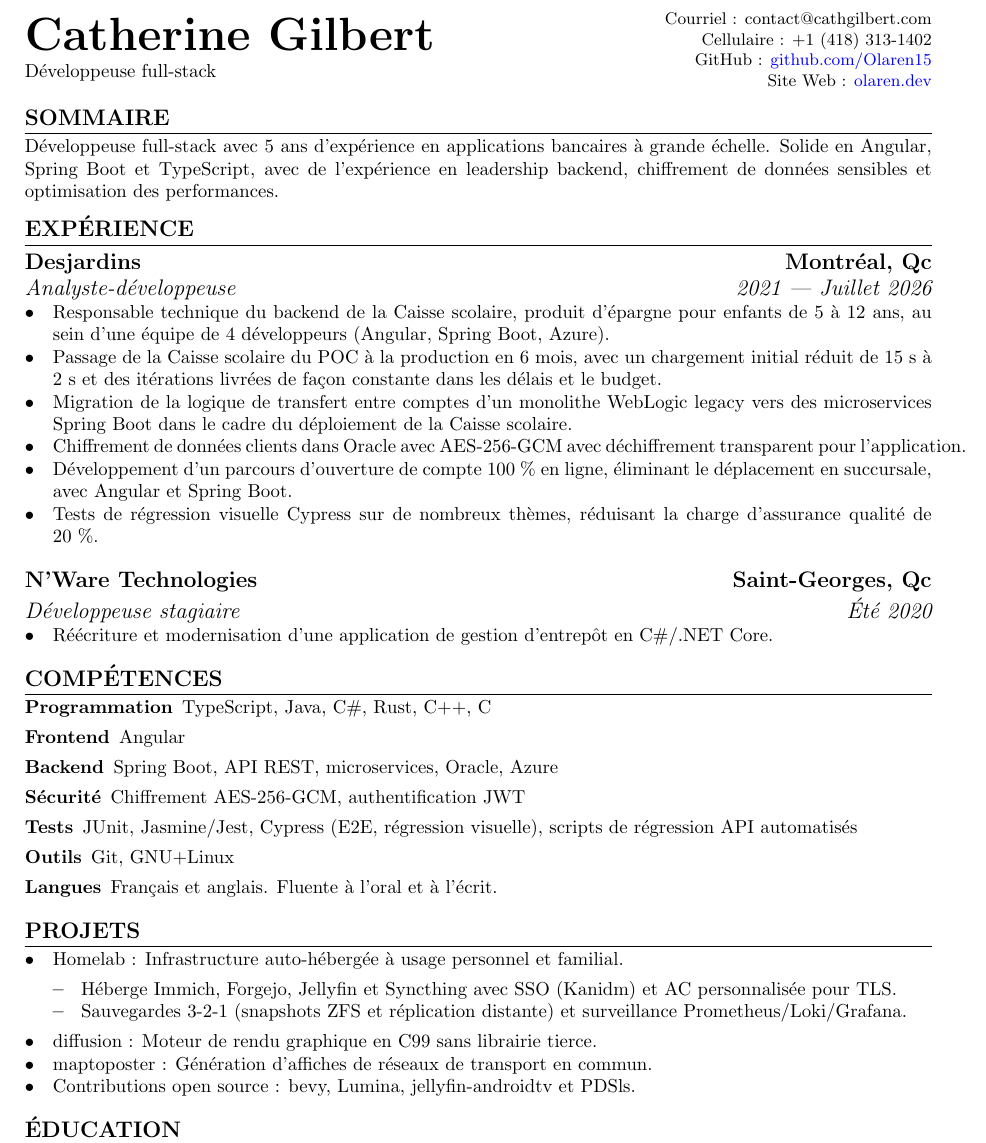
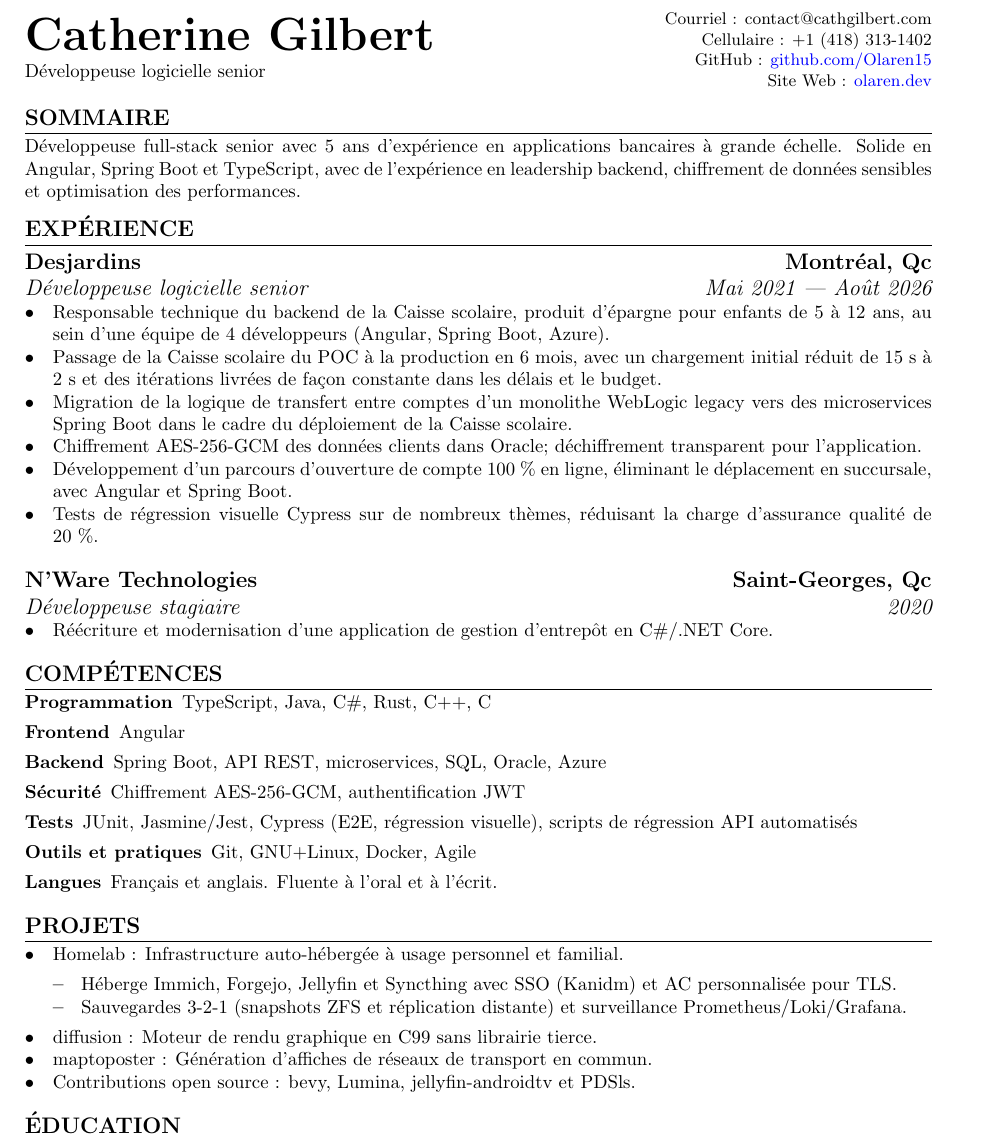
Before and after one commit to Olaren15/resume, a LaTeX document (fr.tex): part of the page, cut so that both start at the same text. Compiled offline with pdfLaTeX.

Commit message:
even more changes

```diff
--- a/fr.tex
+++ b/fr.tex
@@ -20,6 +20,14 @@
 \setlist[itemize]{noitemsep,left=0pt .. \parindent}
 \pagestyle{empty} % remove page number
 \pdfgentounicode=1
+\hyphenpenalty=10000
+\emergencystretch=2em
+\hypersetup{
+	pdftitle={Catherine Gilbert - CV},
+	pdfauthor={Catherine Gilbert},
+	pdfsubject={CV - Developpeuse logicielle senior},
+	pdfkeywords={Angular, Spring Boot, TypeScript, Java, backend, microservices, SQL, Oracle, Azure, Docker, Agile}
+}
 
 
 \begin{document}
@@ -27,7 +35,7 @@
 	\begin{minipage}[c]{0.56\textwidth}
 		\raggedright
 		{\Huge\bfseries Catherine Gilbert} \\[2pt]
-		Développeuse full-stack
+		Développeuse logicielle senior
 	\end{minipage} \hfill
 	\begin{minipage}[c]{0.42\textwidth}
 		\raggedleft
@@ -42,7 +50,7 @@
 
 \section{Sommaire}
 %==========%
-Développeuse full-stack avec 5 ans d'expérience en applications bancaires à
+Développeuse full-stack senior avec 5 ans d'expérience en applications bancaires à
 grande échelle. Solide en Angular, Spring Boot et TypeScript, avec de
 l'expérience en leadership backend, chiffrement de données sensibles et
 optimisation des performances.
@@ -51,7 +59,7 @@ optimisation des performances.
 \section{Expérience}
 %=================%
 \subsection{Desjardins \hfill Montréal, Qc}
-\subsubsection{Analyste-développeuse \hfill 2021~---~Juillet 2026}
+\subsubsection{Développeuse logicielle senior \hfill Mai 2021~---~Août 2026}
 \begin{itemize}
     \item Responsable technique du backend de la Caisse scolaire, produit
         d'épargne pour enfants de 5 à 12 ans, au sein d'une équipe de 4
@@ -62,7 +70,7 @@ optimisation des performances.
     \item Migration de la logique de transfert entre comptes d'un monolithe
         WebLogic legacy vers des microservices Spring Boot dans le cadre du
         déploiement de la Caisse scolaire.
-    \item Chiffrement de données clients dans Oracle avec AES-256-GCM avec
+    \item Chiffrement AES-256-GCM des données clients dans Oracle;
         déchiffrement transparent pour l'application.
     \item Développement d'un parcours d'ouverture de compte 100~\% en ligne,
         éliminant le déplacement en succursale, avec Angular et Spring Boot.
@@ -71,7 +79,7 @@ optimisation des performances.
 \end{itemize}
 
 \subsection{N'Ware Technologies \hfill Saint-Georges, Qc}
-\subsubsection{Développeuse stagiaire \hfill Été 2020}
+\subsubsection{Développeuse stagiaire \hfill 2020}
 \begin{itemize}
 	\item Réécriture et modernisation d'une application de gestion d'entrepôt
         en C\#/.NET Core.
@@ -83,11 +91,11 @@ optimisation des performances.
 \begin{description}[itemsep=0pt]
 	\item[Programmation] TypeScript, Java, C\#, Rust, C++, C
 	\item[Frontend] Angular
-	\item[Backend] Spring Boot, API REST, microservices, Oracle, Azure
+	\item[Backend] Spring Boot, API REST, microservices, SQL, Oracle, Azure
 	\item[Sécurité] Chiffrement AES-256-GCM, authentification JWT
 	\item[Tests] JUnit, Jasmine/Jest, Cypress (E2E, régression visuelle),
         scripts de régression API automatisés
-	\item[Outils] Git, GNU+Linux
+	\item[Outils et pratiques] Git, GNU+Linux, Docker, Agile
 	\item[Langues] Français et anglais. Fluente à l'oral et à l'écrit.
 \end{description}
 
@@ -104,7 +112,7 @@ optimisation des performances.
 		\end{itemize}
 	\item diffusion~: Moteur de rendu graphique en C99 sans librairie tierce.
 	\item maptoposter~: Génération d'affiches de réseaux de transport en commun.
-	\item Contributions open source~: bevy, Lumina, jellyfin-androidtv et PDSls.
+	\item Contributions open source~: bevy, Lumina, \mbox{jellyfin-androidtv} et PDSls.
 \end{itemize}
 
 
```
Also changed, not shown: en.tex (+15 -7 lines), README.md, 1 other file.
